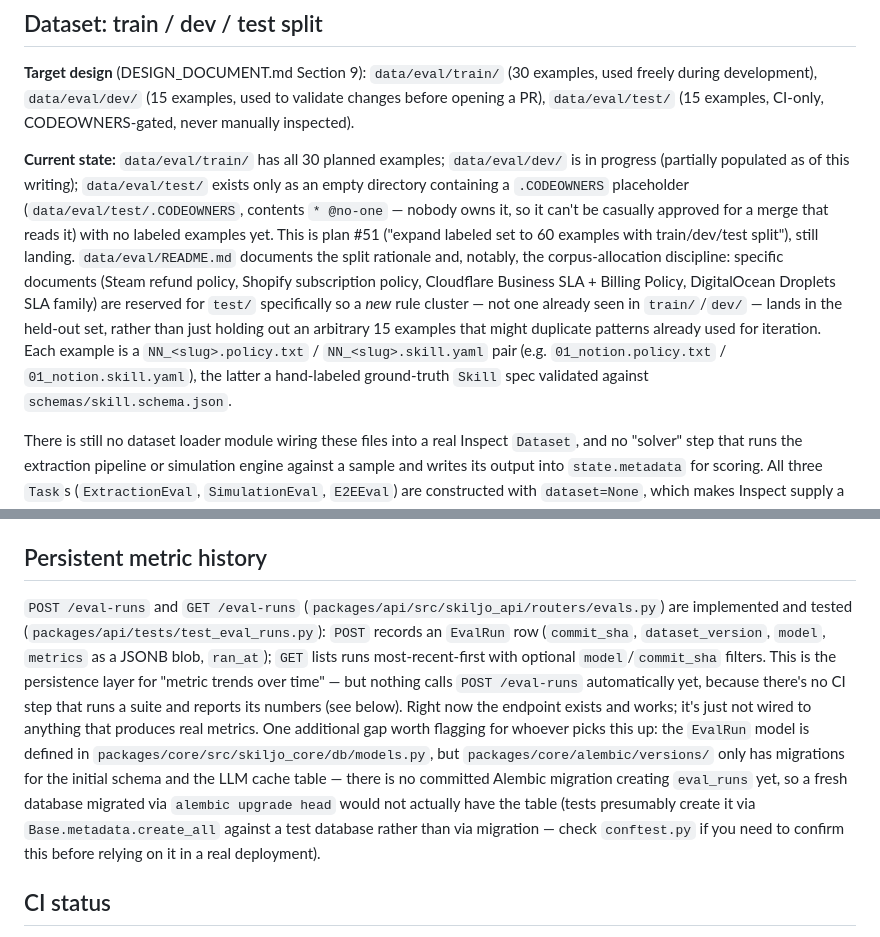
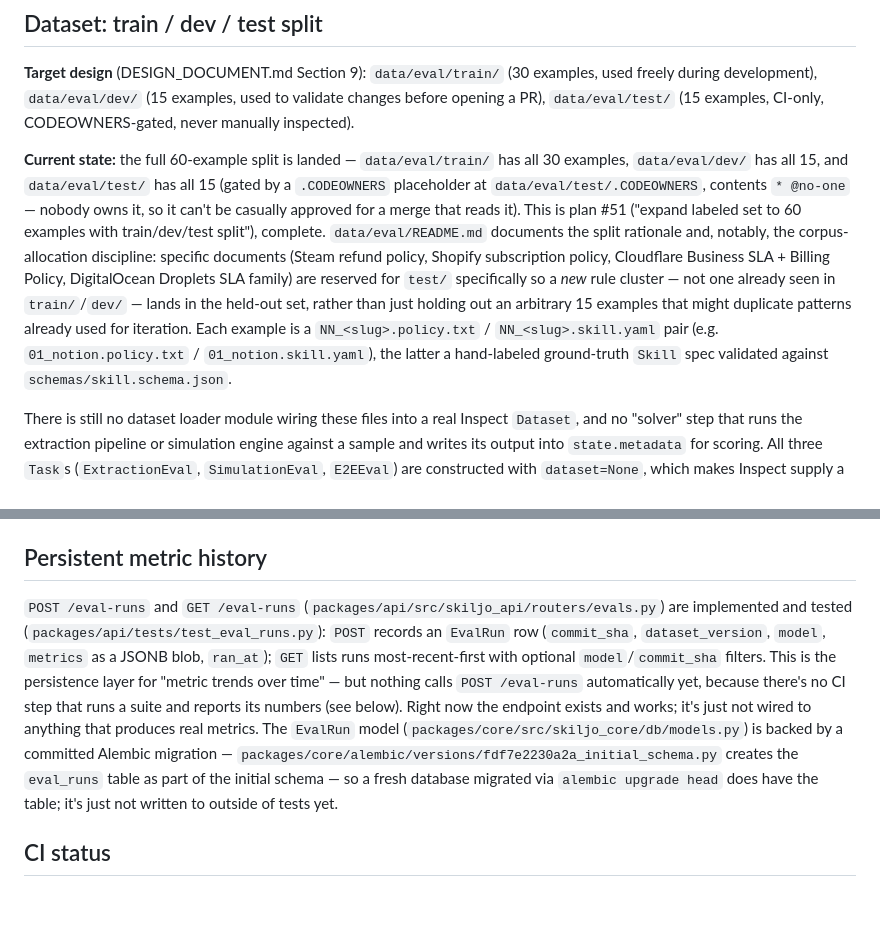
Before and after one commit to chrisokor/skiljo, a Markdown page: docs/evals.md, 2 parts joined by grey strips. Drawn GitHub-style; blank space fills up the shorter version.

```diff
--- a/docs/evals.md
+++ b/docs/evals.md
@@ -50,7 +50,7 @@ Both suites' `actual`-side data — `state.metadata["actual_spec"]` for extracti
 
 **Target design** (DESIGN_DOCUMENT.md Section 9): `data/eval/train/` (30 examples, used freely during development), `data/eval/dev/` (15 examples, used to validate changes before opening a PR), `data/eval/test/` (15 examples, CI-only, CODEOWNERS-gated, never manually inspected).
 
-**Current state:** `data/eval/train/` has all 30 planned examples; `data/eval/dev/` is in progress (partially populated as of this writing); `data/eval/test/` exists only as an empty directory containing a `.CODEOWNERS` placeholder (`data/eval/test/.CODEOWNERS`, contents `* @no-one` — nobody owns it, so it can't be casually approved for a merge that reads it) with no labeled examples yet. This is plan #51 ("expand labeled set to 60 examples with train/dev/test split"), still landing. `data/eval/README.md` documents the split rationale and, notably, the corpus-allocation discipline: specific documents (Steam refund policy, Shopify subscription policy, Cloudflare Business SLA + Billing Policy, DigitalOcean Droplets SLA family) are reserved for `test/` specifically so a *new* rule cluster — not one already seen in `train/`/`dev/` — lands in the held-out set, rather than just holding out an arbitrary 15 examples that might duplicate patterns already used for iteration. Each example is a `NN_<slug>.policy.txt` / `NN_<slug>.skill.yaml` pair (e.g. `01_notion.policy.txt` / `01_notion.skill.yaml`), the latter a hand-labeled ground-truth `Skill` spec validated against `schemas/skill.schema.json`.
+**Current state:** the full 60-example split is landed — `data/eval/train/` has all 30 examples, `data/eval/dev/` has all 15, and `data/eval/test/` has all 15 (gated by a `.CODEOWNERS` placeholder at `data/eval/test/.CODEOWNERS`, contents `* @no-one` — nobody owns it, so it can't be casually approved for a merge that reads it). This is plan #51 ("expand labeled set to 60 examples with train/dev/test split"), complete. `data/eval/README.md` documents the split rationale and, notably, the corpus-allocation discipline: specific documents (Steam refund policy, Shopify subscription policy, Cloudflare Business SLA + Billing Policy, DigitalOcean Droplets SLA family) are reserved for `test/` specifically so a *new* rule cluster — not one already seen in `train/`/`dev/` — lands in the held-out set, rather than just holding out an arbitrary 15 examples that might duplicate patterns already used for iteration. Each example is a `NN_<slug>.policy.txt` / `NN_<slug>.skill.yaml` pair (e.g. `01_notion.policy.txt` / `01_notion.skill.yaml`), the latter a hand-labeled ground-truth `Skill` spec validated against `schemas/skill.schema.json`.
 
 There is still no dataset loader module wiring these files into a real Inspect `Dataset`, and no "solver" step that runs the extraction pipeline or simulation engine against a sample and writes its output into `state.metadata` for scoring. All three `Task`s (`ExtractionEval`, `SimulationEval`, `E2EEval`) are constructed with `dataset=None`, which makes Inspect supply a single dummy sample so each task can be imported and instantiated without real data on disk — this is the actual gap between "the scorer logic is correct and tested" (true today) and "`inspect eval` produces a real recall/match-rate number against `data/eval/train/`" (not yet possible). Closing it means: a loader that turns each `NN_*.policy.txt`/`NN_*.skill.yaml` pair into an Inspect `Sample` (policy text as input, skill spec as `target`), and a solver that calls `run_extraction_pipeline()` (or `simulate_batch()`, or both for e2e) and stashes the result in `state.metadata` under the key each scorer expects (`"actual_spec"`, `"actual_result"`, `"actual_e2e"` respectively).
 
@@ -76,7 +76,7 @@ Separately, `make eval-extraction` / `make eval-simulation` / `make eval-e2e` (b
 
 ## Persistent metric history
 
-`POST /eval-runs` and `GET /eval-runs` (`packages/api/src/skiljo_api/routers/evals.py`) are implemented and tested (`packages/api/tests/test_eval_runs.py`): `POST` records an `EvalRun` row (`commit_sha`, `dataset_version`, `model`, `metrics` as a JSONB blob, `ran_at`); `GET` lists runs most-recent-first with optional `model`/`commit_sha` filters. This is the persistence layer for "metric trends over time" — but nothing calls `POST /eval-runs` automatically yet, because there's no CI step that runs a suite and reports its numbers (see below). Right now the endpoint exists and works; it's just not wired to anything that produces real metrics. One additional gap worth flagging for whoever picks this up: the `EvalRun` model is defined in `packages/core/src/skiljo_core/db/models.py`, but `packages/core/alembic/versions/` only has migrations for the initial schema and the LLM cache table — there is no committed Alembic migration creating `eval_runs` yet, so a fresh database migrated via `alembic upgrade head` would not actually have the table (tests presumably create it via `Base.metadata.create_all` against a test database rather than via migration — check `conftest.py` if you need to confirm this before relying on it in a real deployment).
+`POST /eval-runs` and `GET /eval-runs` (`packages/api/src/skiljo_api/routers/evals.py`) are implemented and tested (`packages/api/tests/test_eval_runs.py`): `POST` records an `EvalRun` row (`commit_sha`, `dataset_version`, `model`, `metrics` as a JSONB blob, `ran_at`); `GET` lists runs most-recent-first with optional `model`/`commit_sha` filters. This is the persistence layer for "metric trends over time" — but nothing calls `POST /eval-runs` automatically yet, because there's no CI step that runs a suite and reports its numbers (see below). Right now the endpoint exists and works; it's just not wired to anything that produces real metrics. The `EvalRun` model (`packages/core/src/skiljo_core/db/models.py`) is backed by a committed Alembic migration — `packages/core/alembic/versions/fdf7e2230a2a_initial_schema.py` creates the `eval_runs` table as part of the initial schema — so a fresh database migrated via `alembic upgrade head` does have the table; it's just not written to outside of tests yet.
 
 ## CI status
 
```
Also changed, not shown: other parts of docs/evals.md (+8 -8 lines).
